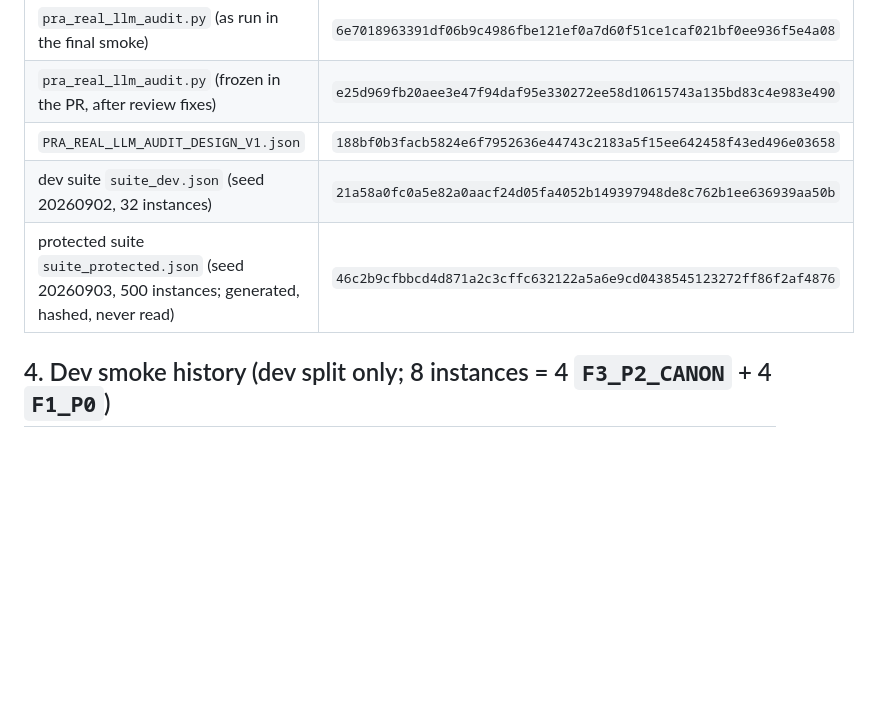
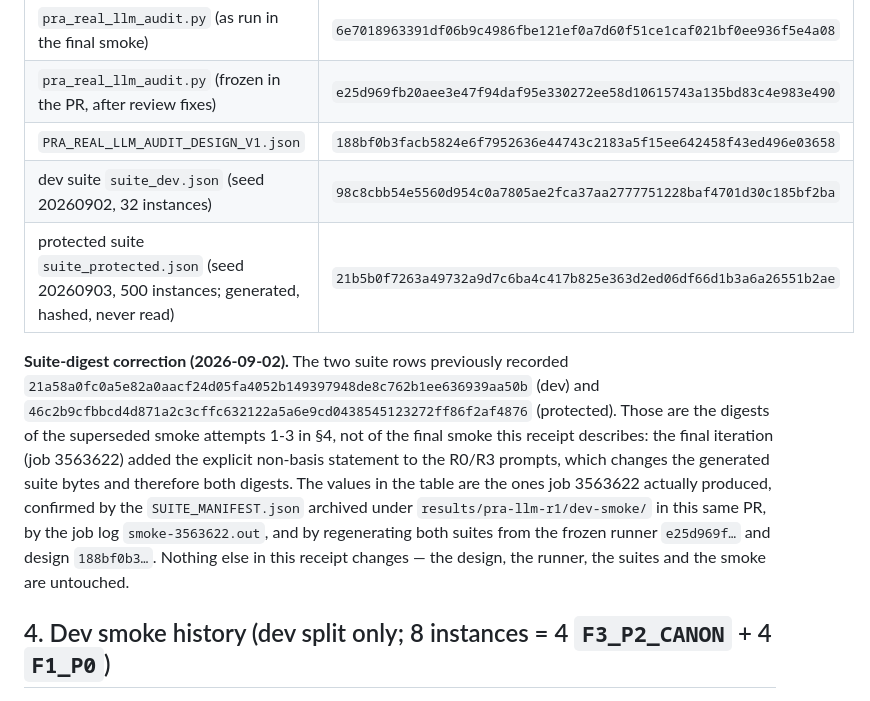
Before and after one commit to SzeChunYiu/ORION-V2, a Markdown page: research/llm-machine-epistemics/PRA_REAL_LLM_AUDIT_ENV_RECEIPT_V1.md, the part around the change. GitHub-like rendering; blank space fills up the shorter version.

Commit message:
pra: correct the two stale suite digests in the V1 env receipt §3 (superseded smoke attempts 1-3 -> final smoke 3563622)
§3 recorded the dev/protected suite digests of smoke attempts 1-3, which were
superseded. The final iteration in §4 (job 3563622) added the explicit non-basis
statement to the R0/R3 prompts, changing the generated suite bytes and hence both
digests.

  dev       21a58a0f... -> 98c8cbb5...
  protected 46c2b9cf... -> 21b5b0f7...

The corrected values agree across four independent sources: the SUITE_MANIFEST.json
archived in the same PR (#148), the committed job log smoke-3563622.out, local
regeneration from the frozen runner e25d969f + design 188bf0b3, and the V2 env
receipt's own regeneration check.

Urgency: the live V1 protected run (job 3564879) is generating suite_protected.json
with digest 21b5b0f7..., which lands in its rollup; against the stale table that
reads as a custody mismatch.

A note records both superseded digests verbatim and the reason they differ, in the
same "record both, explain the difference" style §3 already uses for the two runner
hashes. No other field is touched: design, runner, suite and the running job are
untouched, and §1/§5/§8 remain true-as-of-freeze statements about the dev smoke.

Co-Authored-By: Claude Opus 5 <noreply@anthropic.com>

```diff
--- a/research/llm-machine-epistemics/PRA_REAL_LLM_AUDIT_ENV_RECEIPT_V1.md
+++ b/research/llm-machine-epistemics/PRA_REAL_LLM_AUDIT_ENV_RECEIPT_V1.md
@@ -32,8 +32,19 @@ Both ungated, Apache-2.0, bf16, greedy, `max_new_tokens=160`, seed 51, batch 1.
 | `pra_real_llm_audit.py` (as run in the final smoke) | `6e7018963391df06b9c4986fbe121ef0a7d60f51ce1caf021bf0ee936f5e4a08` |
 | `pra_real_llm_audit.py` (frozen in the PR, after review fixes) | `e25d969fb20aee3e47f94daf95e330272ee58d10615743a135bd83c4e983e490` |
 | `PRA_REAL_LLM_AUDIT_DESIGN_V1.json` | `188bf0b3facb5824e6f7952636e44743c2183a5f15ee642458f43ed496e03658` |
-| dev suite `suite_dev.json` (seed 20260902, 32 instances) | `21a58a0fc0a5e82a0aacf24d05fa4052b149397948de8c762b1ee636939aa50b` |
-| protected suite `suite_protected.json` (seed 20260903, 500 instances; generated, hashed, never read) | `46c2b9cfbbcd4d871a2c3cffc632122a5a6e9cd0438545123272ff86f2af4876` |
+| dev suite `suite_dev.json` (seed 20260902, 32 instances) | `98c8cbb54e5560d954c0a7805ae2fca37aa2777751228baf4701d30c185bf2ba` |
+| protected suite `suite_protected.json` (seed 20260903, 500 instances; generated, hashed, never read) | `21b5b0f7263a49732a9d7c6ba4c417b825e363d2ed06df66d1b3a6a26551b2ae` |
+
+**Suite-digest correction (2026-09-02).** The two suite rows previously recorded
+`21a58a0fc0a5e82a0aacf24d05fa4052b149397948de8c762b1ee636939aa50b` (dev) and
+`46c2b9cfbbcd4d871a2c3cffc632122a5a6e9cd0438545123272ff86f2af4876` (protected).
+Those are the digests of the superseded smoke attempts 1-3 in §4, not of the final smoke this
+receipt describes: the final iteration (job 3563622) added the explicit non-basis statement to the
+R0/R3 prompts, which changes the generated suite bytes and therefore both digests. The values in
+the table are the ones job 3563622 actually produced, confirmed by the `SUITE_MANIFEST.json`
+archived under `results/pra-llm-r1/dev-smoke/` in this same PR, by the job log `smoke-3563622.out`,
+and by regenerating both suites from the frozen runner `e25d969f…` and design `188bf0b3…`. Nothing
+else in this receipt changes — the design, the runner, the suites and the smoke are untouched.
 
 ## 4. Dev smoke history (dev split only; 8 instances = 4 `F3_P2_CANON` + 4 `F1_P0`)
 
```
